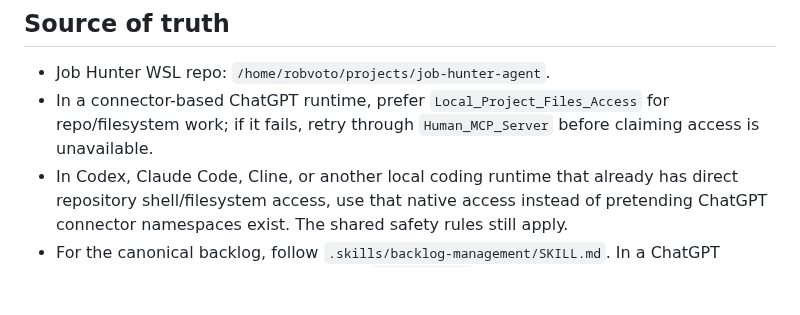
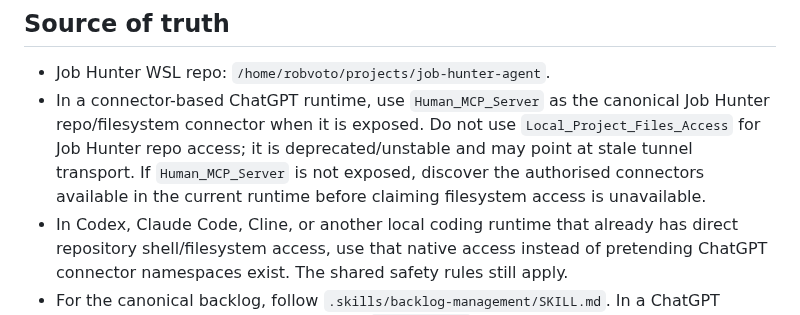
Before and after one commit to robvoto/job-hunter-agent, a Markdown page: .skills/mcp-tooling/SKILL.md, the part around the change. Drawn GitHub-style; blank space fills up the shorter version.

Commit message:
Fix MCP repository routing

```diff
--- a/.skills/mcp-tooling/SKILL.md
+++ b/.skills/mcp-tooling/SKILL.md
@@ -9,7 +9,7 @@ Use for project filesystem/tool access and whenever MCP execution is unreliable.
 
 ## Source of truth
 - Job Hunter WSL repo: `/home/robvoto/projects/job-hunter-agent`.
-- In a connector-based ChatGPT runtime, prefer `Local_Project_Files_Access` for repo/filesystem work; if it fails, retry through `Human_MCP_Server` before claiming access is unavailable.
+- In a connector-based ChatGPT runtime, use `Human_MCP_Server` as the canonical Job Hunter repo/filesystem connector when it is exposed. Do not use `Local_Project_Files_Access` for Job Hunter repo access; it is deprecated/unstable and may point at stale tunnel transport. If `Human_MCP_Server` is not exposed, discover the authorised connectors available in the current runtime before claiming filesystem access is unavailable.
 - In Codex, Claude Code, Cline, or another local coding runtime that already has direct repository shell/filesystem access, use that native access instead of pretending ChatGPT connector namespaces exist. The shared safety rules still apply.
 - For the canonical backlog, follow `.skills/backlog-management/SKILL.md`. In a ChatGPT connector runtime, use the authorised `Google_Drive` / Google Sheets connector and approved `Human_MCP_Server` fallback when exposed. In other runtimes, use their authorised live-Sheets capability if available. Never substitute stale local exports.
 
```
